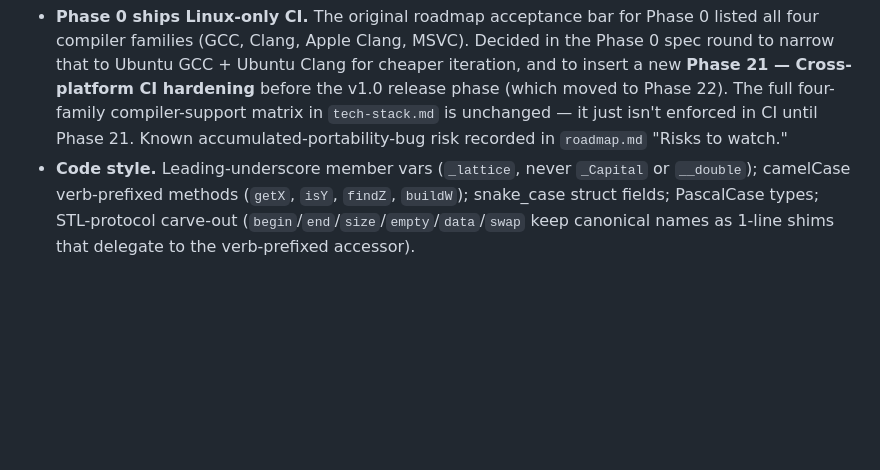
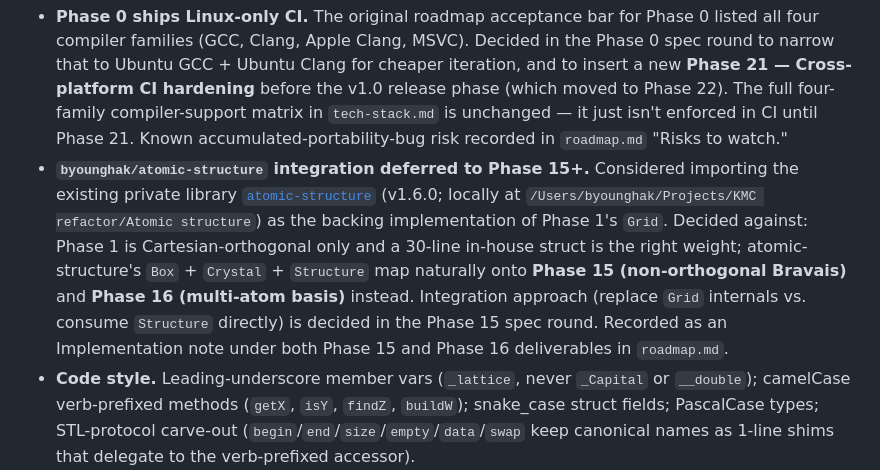
Before and after one commit to byounghak/grid-calculus, a Markdown page: specs/STATUS.md, the part around the change. Rendered like a GitHub page; blank space fills up the shorter version.

```diff
--- a/specs/STATUS.md
+++ b/specs/STATUS.md
@@ -59,6 +59,7 @@ A scheduled follow-up agent (`trig_01M1NGo52vJhJEjx4NyvoEdf`) will check in on 2
 - **Documentation toolchain split.** User Guide = `memoir` class (typography); Developer Note = `book` class because `doxygen.sty` conflicts with `memoir` on `\hangpara` / `\hangparas` and several preamble packages. `pdflatex` is locked. **Sphinx was dropped** when the repo went private — PDFs are now the only narrative-documentation output, and the "Hello grid" content moved into the User Guide as a chapter (was originally planned as a Sphinx page).
 - **Repository visibility: private; license: proprietary.** No open-source license; redistribution requires authorization. `LICENSE` file added in Phase 0 will be an "All rights reserved" notice. There is no public docs hosting; PDFs ship as private-repo release assets only. Mission target ("production / industrial") is unchanged.
 - **Phase 0 ships Linux-only CI.** The original roadmap acceptance bar for Phase 0 listed all four compiler families (GCC, Clang, Apple Clang, MSVC). Decided in the Phase 0 spec round to narrow that to Ubuntu GCC + Ubuntu Clang for cheaper iteration, and to insert a new **Phase 21 — Cross-platform CI hardening** before the v1.0 release phase (which moved to Phase 22). The full four-family compiler-support matrix in `tech-stack.md` is unchanged — it just isn't enforced in CI until Phase 21. Known accumulated-portability-bug risk recorded in `roadmap.md` "Risks to watch."
+- **`byounghak/atomic-structure` integration deferred to Phase 15+.** Considered importing the existing private library [`atomic-structure`](https://github.com/byounghak/atomic-structure) (v1.6.0; locally at `/Users/byounghak/Projects/KMC refactor/Atomic structure`) as the backing implementation of Phase 1's `Grid`. Decided against: Phase 1 is Cartesian-orthogonal only and a 30-line in-house struct is the right weight; atomic-structure's `Box` + `Crystal` + `Structure` map naturally onto **Phase 15 (non-orthogonal Bravais)** and **Phase 16 (multi-atom basis)** instead. Integration approach (replace `Grid` internals vs. consume `Structure` directly) is decided in the Phase 15 spec round. Recorded as an Implementation note under both Phase 15 and Phase 16 deliverables in `roadmap.md`.
 - **Code style.** Leading-underscore member vars (`_lattice`, never `_Capital` or `__double`); camelCase verb-prefixed methods (`getX`, `isY`, `findZ`, `buildW`); snake_case struct fields; PascalCase types; STL-protocol carve-out (`begin`/`end`/`size`/`empty`/`data`/`swap` keep canonical names as 1-line shims that delegate to the verb-prefixed accessor).
 - **Compiler tier.** GCC, Clang, Apple Clang, MSVC are all blocking-CI tier-1. The "Windows best-effort" line in `tech-stack.md` is a support-priority statement, not a CI demotion.
 
```
Also changed, not shown: specs/roadmap.md (+2 -1 lines).
